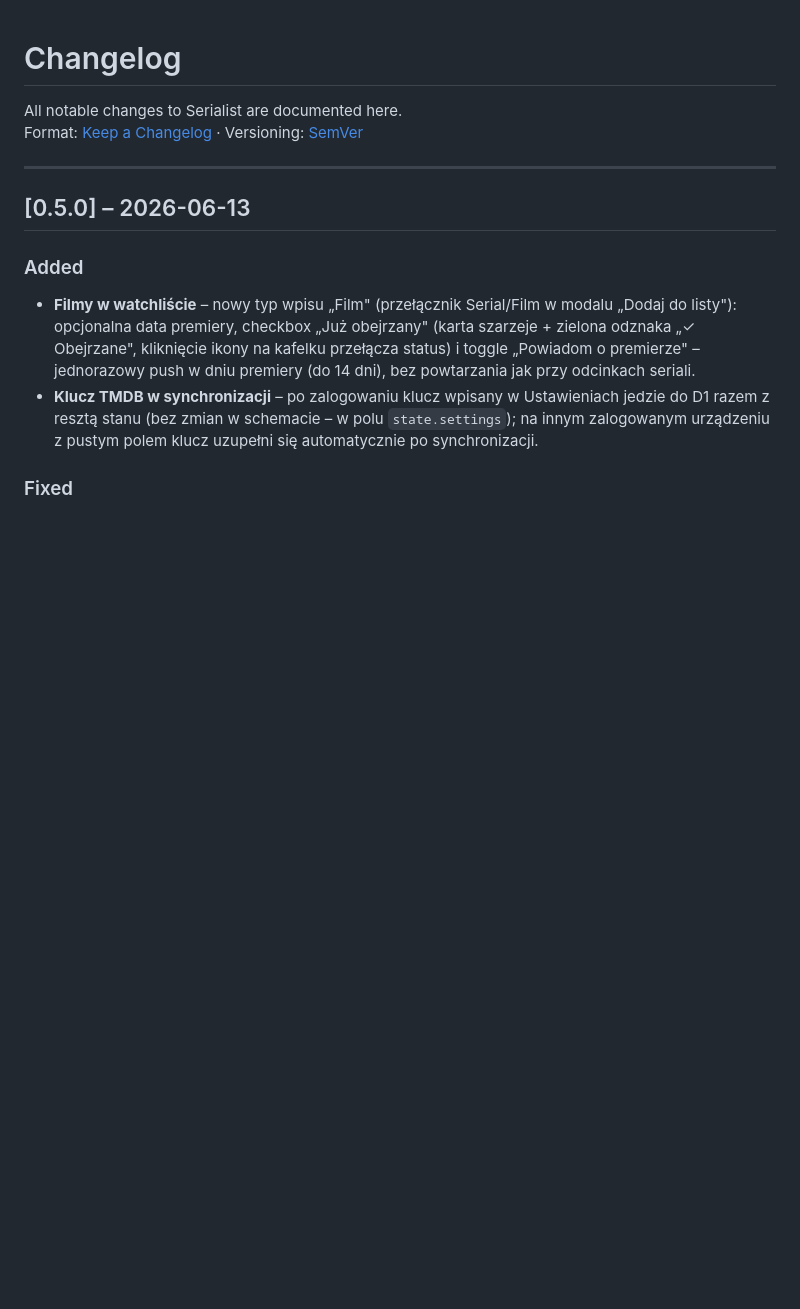
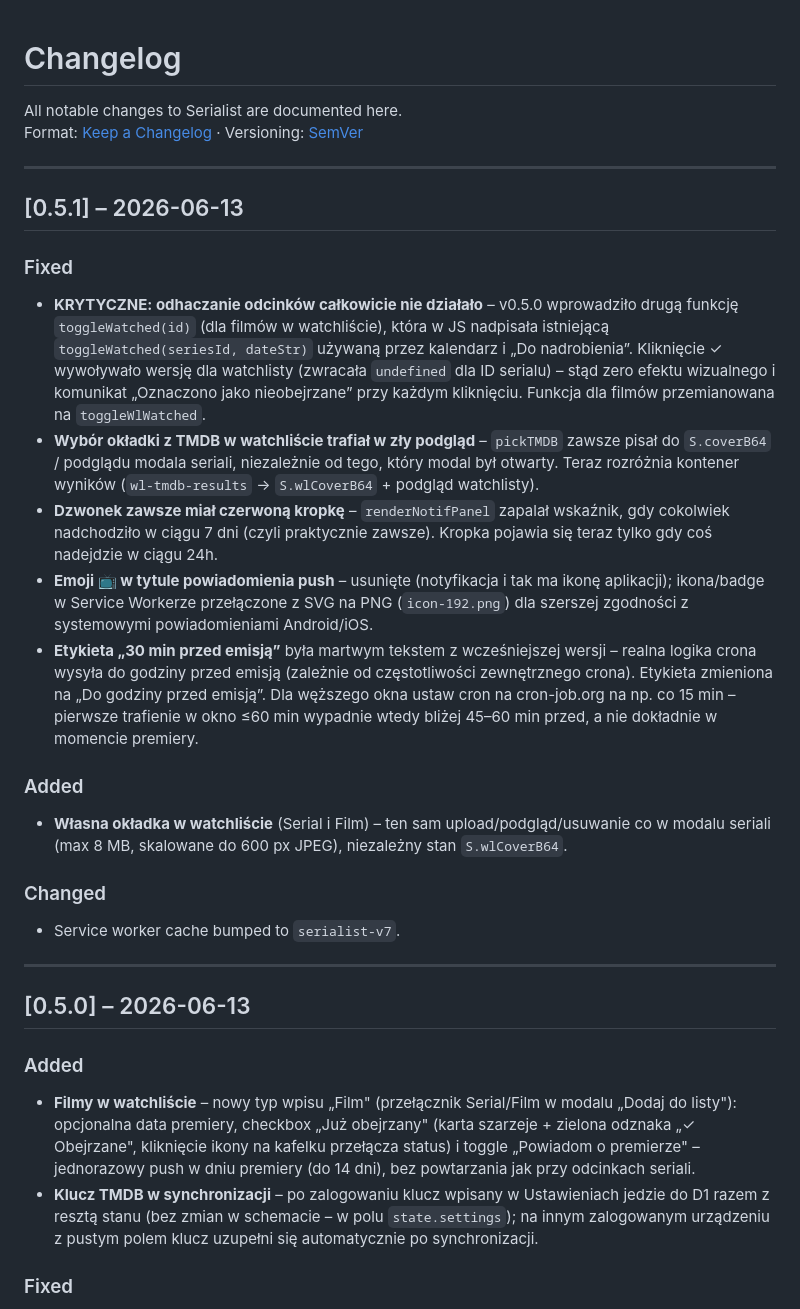
Before and after one commit to SushiPL-coder/Serialist, a Markdown page: CHANGELOG.md, the part around the change. Drawn GitHub-style; blank space fills up the shorter version.

Commit message:
Add files via upload
3/3 0.5.1 patch

```diff
--- a/CHANGELOG.md
+++ b/CHANGELOG.md
@@ -2,6 +2,23 @@
 
 All notable changes to Serialist are documented here.
 Format: [Keep a Changelog](https://keepachangelog.com/en/1.1.0/) · Versioning: [SemVer](https://semver.org/)
+
+---
+
+## [0.5.1] – 2026-06-13
+
+### Fixed
+- **KRYTYCZNE: odhaczanie odcinków całkowicie nie działało** – v0.5.0 wprowadziło drugą funkcję `toggleWatched(id)` (dla filmów w watchliście), która w JS nadpisała istniejącą `toggleWatched(seriesId, dateStr)` używaną przez kalendarz i „Do nadrobienia”. Kliknięcie ✓ wywoływało wersję dla watchlisty (zwracała `undefined` dla ID serialu) – stąd zero efektu wizualnego i komunikat „Oznaczono jako nieobejrzane” przy każdym kliknięciu. Funkcja dla filmów przemianowana na `toggleWlWatched`.
+- **Wybór okładki z TMDB w watchliście trafiał w zły podgląd** – `pickTMDB` zawsze pisał do `S.coverB64` / podglądu modala seriali, niezależnie od tego, który modal był otwarty. Teraz rozróżnia kontener wyników (`wl-tmdb-results` → `S.wlCoverB64` + podgląd watchlisty).
+- **Dzwonek zawsze miał czerwoną kropkę** – `renderNotifPanel` zapalał wskaźnik, gdy cokolwiek nadchodziło w ciągu 7 dni (czyli praktycznie zawsze). Kropka pojawia się teraz tylko gdy coś nadejdzie w ciągu 24h.
+- **Emoji 📺 w tytule powiadomienia push** – usunięte (notyfikacja i tak ma ikonę aplikacji); ikona/badge w Service Workerze przełączone z SVG na PNG (`icon-192.png`) dla szerszej zgodności z systemowymi powiadomieniami Android/iOS.
+- **Etykieta „30 min przed emisją”** była martwym tekstem z wcześniejszej wersji – realna logika crona wysyła do godziny przed emisją (zależnie od częstotliwości zewnętrznego crona). Etykieta zmieniona na „Do godziny przed emisją”. Dla węższego okna ustaw cron na cron-job.org na np. co 15 min – pierwsze trafienie w okno ≤60 min wypadnie wtedy bliżej 45–60 min przed, a nie dokładnie w momencie premiery.
+
+### Added
+- **Własna okładka w watchliście** (Serial i Film) – ten sam upload/podgląd/usuwanie co w modalu seriali (max 8 MB, skalowane do 600 px JPEG), niezależny stan `S.wlCoverB64`.
+
+### Changed
+- Service worker cache bumped to `serialist-v7`.
 
 ---
 
```
